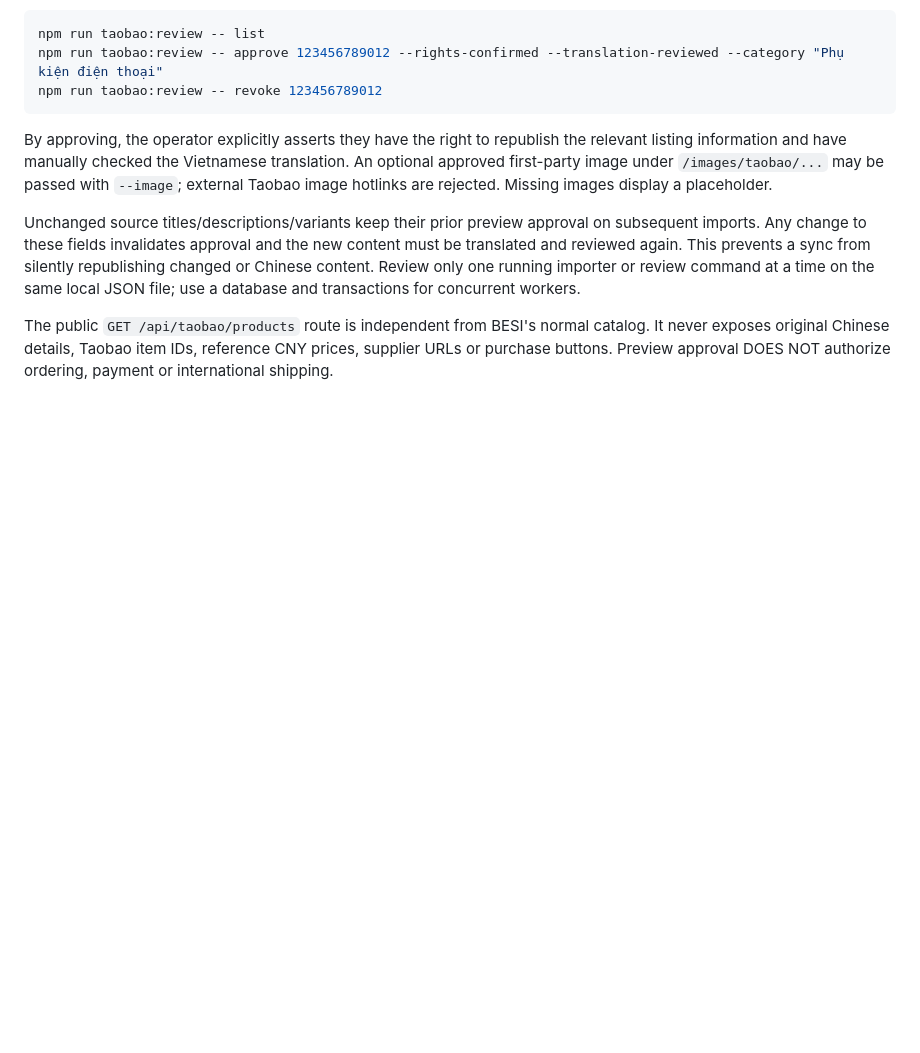
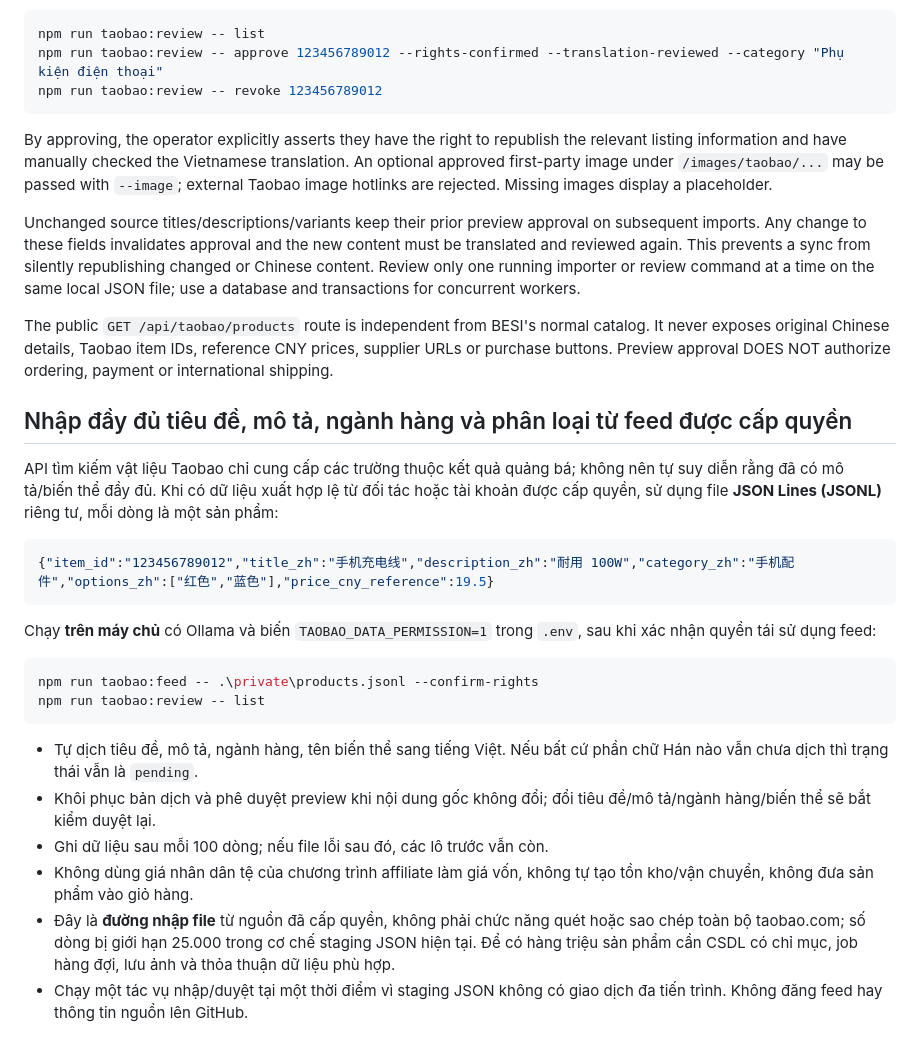
Before and after one commit to capquangfptminhlh/cnlg, a Markdown page: docs/TAOBAO-IMPORT.md, the part around the change. Drawn GitHub-style; blank space fills up the shorter version.

Commit message:
docs(taobao): explain licensed full-detail JSONL feed translation and batch checkpoint

````diff
--- a/docs/TAOBAO-IMPORT.md
+++ b/docs/TAOBAO-IMPORT.md
@@ -87,3 +87,37 @@ The public `GET /api/taobao/products` route is independent from BESI's
 normal catalog. It never exposes original Chinese details, Taobao item IDs,
 reference CNY prices, supplier URLs or purchase buttons. Preview approval
 DOES NOT authorize ordering, payment or international shipping.
+
+
+## Nhập đầy đủ tiêu đề, mô tả, ngành hàng và phân loại từ feed được cấp quyền
+
+API tìm kiếm vật liệu Taobao chỉ cung cấp các trường thuộc kết quả quảng bá; không nên
+tự suy diễn rằng đã có mô tả/biến thể đầy đủ. Khi có dữ liệu xuất hợp lệ từ đối tác
+hoặc tài khoản được cấp quyền, sử dụng file **JSON Lines (JSONL)** riêng tư,
+mỗi dòng là một sản phẩm:
+
+```json
+{"item_id":"123456789012","title_zh":"手机充电线","description_zh":"耐用 100W","category_zh":"手机配件","options_zh":["红色","蓝色"],"price_cny_reference":19.5}
+```
+
+Chạy **trên máy chủ** có Ollama và biến `TAOBAO_DATA_PERMISSION=1` trong
+`.env`, sau khi xác nhận quyền tái sử dụng feed:
+
+```powershell
+npm run taobao:feed -- .\private\products.jsonl --confirm-rights
+npm run taobao:review -- list
+```
+
+- Tự dịch tiêu đề, mô tả, ngành hàng, tên biến thể sang tiếng Việt. Nếu bất cứ
+  phần chữ Hán nào vẫn chưa dịch thì trạng thái vẫn là `pending`.
+- Khôi phục bản dịch và phê duyệt preview khi nội dung gốc không đổi;
+  đổi tiêu đề/mô tả/ngành hàng/biến thể sẽ bắt kiểm duyệt lại.
+- Ghi dữ liệu sau mỗi 100 dòng; nếu file lỗi sau đó, các lô trước vẫn còn.
+- Không dùng giá nhân dân tệ của chương trình affiliate làm giá vốn, không
+  tự tạo tồn kho/vận chuyển, không đưa sản phẩm vào giỏ hàng.
+- Đây là **đường nhập file** từ nguồn đã cấp quyền, không phải chức năng quét
+  hoặc sao chép toàn bộ taobao.com; số dòng bị giới hạn 25.000 trong cơ chế
+  staging JSON hiện tại. Để có hàng triệu sản phẩm cần CSDL có chỉ mục,
+  job hàng đợi, lưu ảnh và thỏa thuận dữ liệu phù hợp.
+- Chạy một tác vụ nhập/duyệt tại một thời điểm vì staging JSON không có
+  giao dịch đa tiến trình. Không đăng feed hay thông tin nguồn lên GitHub.
````
